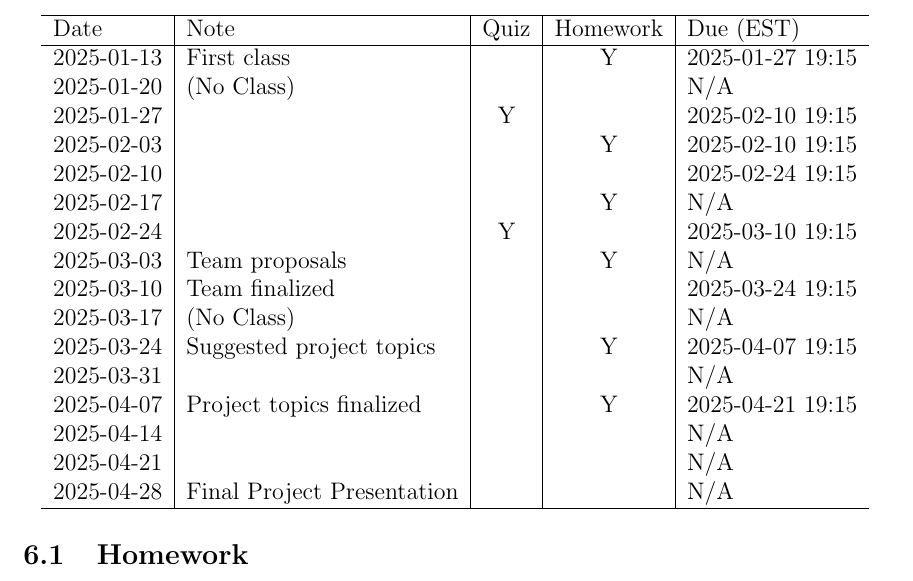
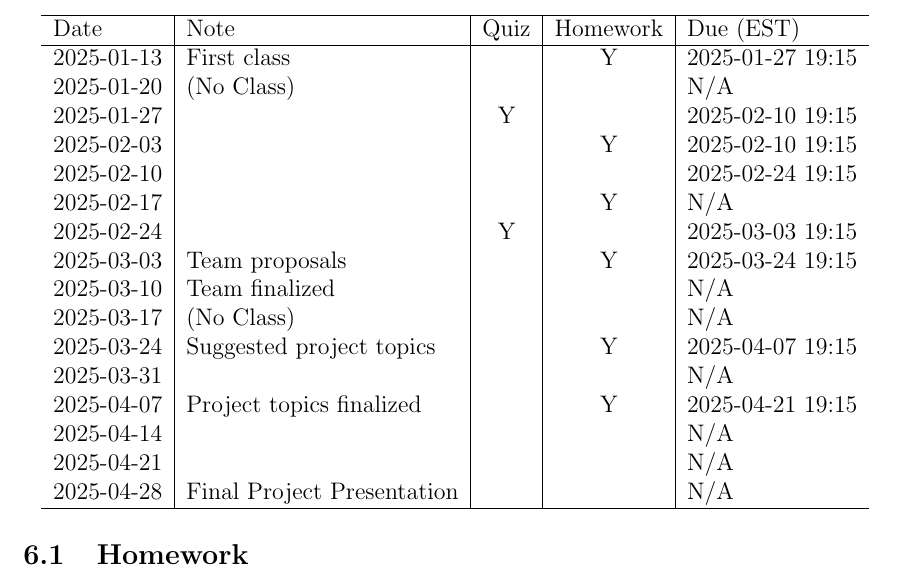
Before and after one commit to xiangshiyin/machine-learning-for-actuarial-science, a LaTeX document (syllabus/rmi8450-2025-spring.tex): part of page 8 of 14, cut so that both start at the same text. Compiled offline with pdfLaTeX.

Commit message:
fix schedule

```diff
--- a/syllabus/rmi8450-2025-spring.tex
+++ b/syllabus/rmi8450-2025-spring.tex
@@ -216,9 +216,9 @@ Homework are assigned once every 2 weeks. There will be 2 online quizzes and 1 f
       2025-02-03 &  &  & Y & 2025-02-10 19:15 \\
       2025-02-10 &  &  &  & 2025-02-24 19:15 \\
       2025-02-17 &  &  & Y & N/A \\
-      2025-02-24 &   & Y &  & 2025-03-10 19:15 \\
-      2025-03-03 & Team proposals &  & Y & N/A \\
-      2025-03-10 & Team finalized &  &  & 2025-03-24 19:15 \\
+      2025-02-24 &   & Y &  & 2025-03-03 19:15 \\
+      2025-03-03 & Team proposals &  & Y & 2025-03-24 19:15 \\
+      2025-03-10 & Team finalized &  &  & N/A \\
       2025-03-17 & (No Class) &  &  & N/A \\
       2025-03-24 & Suggested project topics &  & Y & 2025-04-07 19:15 \\
       2025-03-31 &  &  &  & N/A \\
```
Also changed, not shown: syllabus/rmi8450-2025-spring.pdf.
